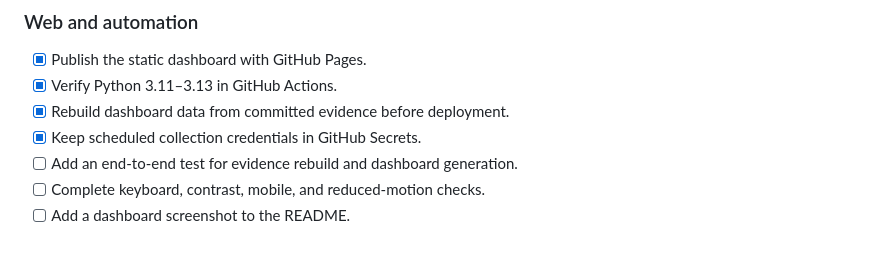
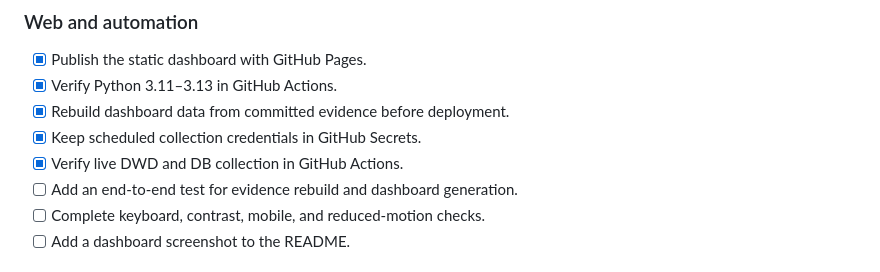
Before and after one commit to enoshehu/SIGNAL-OPS, a Markdown page: docs/ROADMAP.md, the part around the change. Rendered like a GitHub page.

```diff
--- a/docs/ROADMAP.md
+++ b/docs/ROADMAP.md
@@ -47,6 +47,7 @@ flowchart LR
 - [x] Verify Python 3.11–3.13 in GitHub Actions.
 - [x] Rebuild dashboard data from committed evidence before deployment.
 - [x] Keep scheduled collection credentials in GitHub Secrets.
+- [x] Verify live DWD and DB collection in GitHub Actions.
 - [ ] Add an end-to-end test for evidence rebuild and dashboard generation.
 - [ ] Complete keyboard, contrast, mobile, and reduced-motion checks.
 - [ ] Add a dashboard screenshot to the README.
```
Also changed, not shown: docs/BUILD_LOG.md (+14 -0 lines), docs/VISION_IMPLEMENTATION.md (+3 -3 lines).
